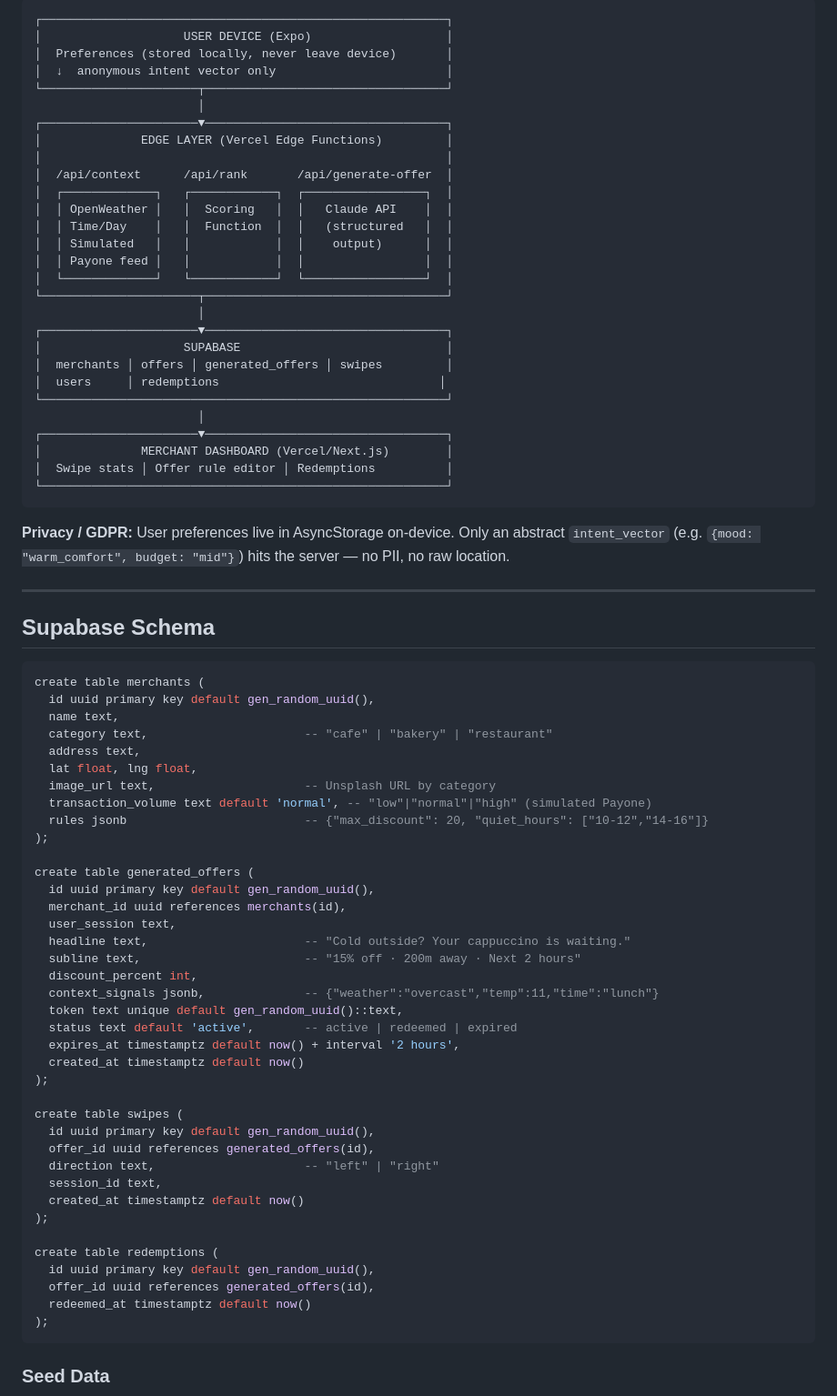
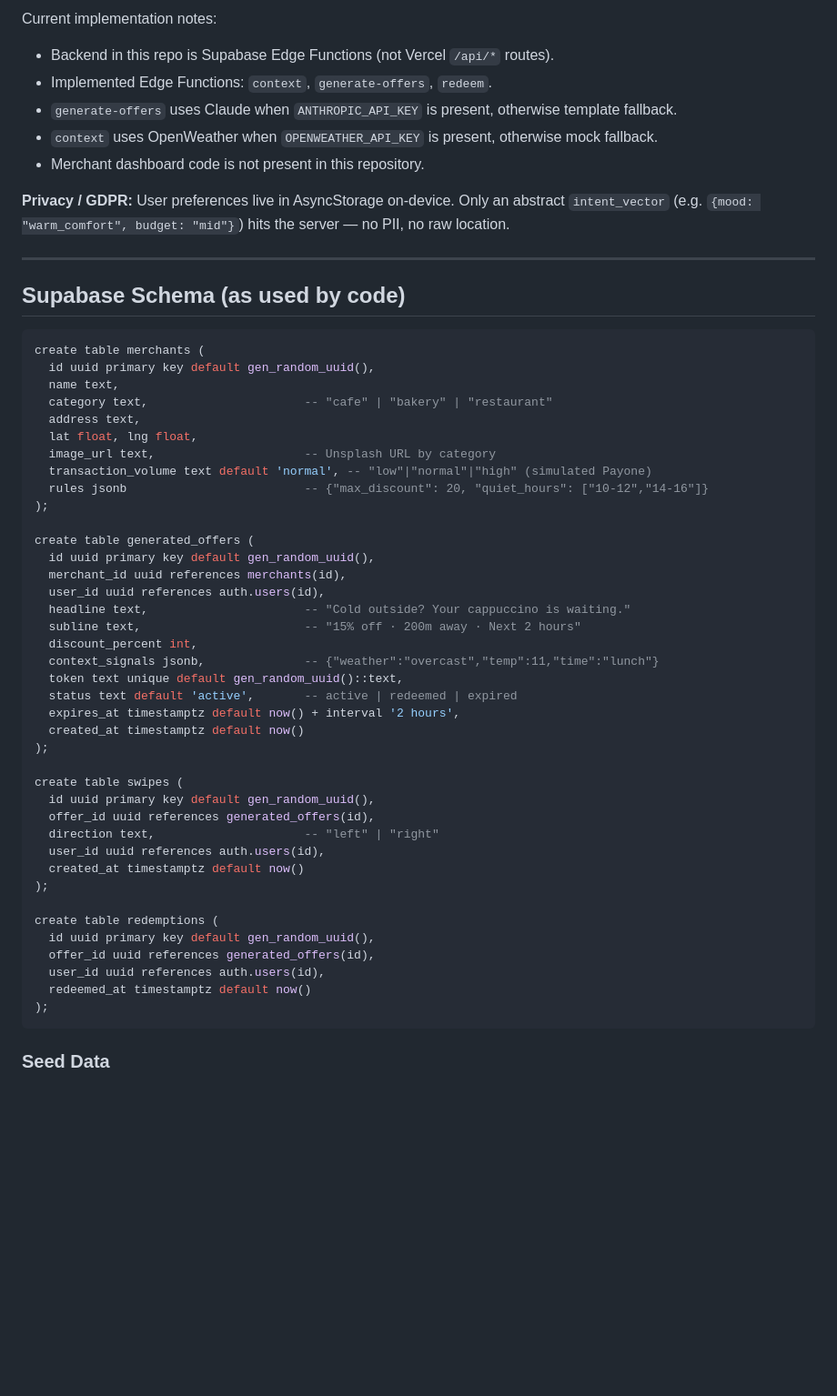
Before and after one commit to SwotCal-Org/swocal, a Markdown page: README.md, the part around one of its changes. Shown at 91% size. Rendered like a GitHub page; blank space fills up the shorter version.

````diff
--- a/README_previous.md
+++ b/README.md
@@ -17,39 +30,17 @@ Customers are given coupons in the form of QR code : those are time limited, usa
 ```
-┌─────────────────────────────────────────────────────────┐
-│                    USER DEVICE (Expo)                   │
-│  Preferences (stored locally, never leave device)       │
-│  ↓  anonymous intent vector only                        │
-└──────────────────────┬──────────────────────────────────┘
-                       │
-┌──────────────────────▼──────────────────────────────────┐
-│              EDGE LAYER (Vercel Edge Functions)         │
-│                                                         │
-│  /api/context      /api/rank       /api/generate-offer  │
-│  ┌─────────────┐   ┌────────────┐  ┌─────────────────┐  │
-│  │ OpenWeather │   │  Scoring   │  │   Claude API    │  │
-│  │ Time/Day    │   │  Function  │  │   (structured   │  │
-│  │ Simulated   │   │            │  │    output)      │  │
-│  │ Payone feed │   │            │  │                 │  │
-│  └─────────────┘   └────────────┘  └─────────────────┘  │
-└──────────────────────┬──────────────────────────────────┘
-                       │
-┌──────────────────────▼──────────────────────────────────┐
-│                    SUPABASE                             │
-│  merchants │ offers │ generated_offers │ swipes         │
-│  users     │ redemptions                               │
-└─────────────────────────────────────────────────────────┘
-                       │
-┌──────────────────────▼──────────────────────────────────┐
-│              MERCHANT DASHBOARD (Vercel/Next.js)        │
-│  Swipe stats │ Offer rule editor │ Redemptions          │
-└─────────────────────────────────────────────────────────┘
-```
+
+Current implementation notes:
+- Backend in this repo is Supabase Edge Functions (not Vercel `/api/*` routes).
+- Implemented Edge Functions: `context`, `generate-offers`, `redeem`.
+- `generate-offers` uses Claude when `ANTHROPIC_API_KEY` is present, otherwise template fallback.
+- `context` uses OpenWeather when `OPENWEATHER_API_KEY` is present, otherwise mock fallback.
+- Merchant dashboard code is not present in this repository.
 
 **Privacy / GDPR:** User preferences live in AsyncStorage on-device. Only an abstract `intent_vector` (e.g. `{mood: "warm_comfort", budget: "mid"}`) hits the server — no PII, no raw location.
 
 ---
 
-## Supabase Schema
+## Supabase Schema (as used by code)
 
 ```sql
 create table merchants (
@@ -66,7 +57,7 @@ create table merchants (
 create table generated_offers (
   id uuid primary key default gen_random_uuid(),
   merchant_id uuid references merchants(id),
-  user_session text,
+  user_id uuid references auth.users(id),
   headline text,                      -- "Cold outside? Your cappuccino is waiting."
   subline text,                       -- "15% off · 200m away · Next 2 hours"
   discount_percent int,
@@ -81,13 +72,14 @@ create table swipes (
   id uuid primary key default gen_random_uuid(),
   offer_id uuid references generated_offers(id),
   direction text,                     -- "left" | "right"
-  session_id text,
+  user_id uuid references auth.users(id),
   created_at timestamptz default now()
 );
 
 create table redemptions (
   id uuid primary key default gen_random_uuid(),
   offer_id uuid references generated_offers(id),
+  user_id uuid references auth.users(id),
   redeemed_at timestamptz default now()
 );
 ```
````
Also changed, not shown: other parts of README.md (+47 -20 lines).
